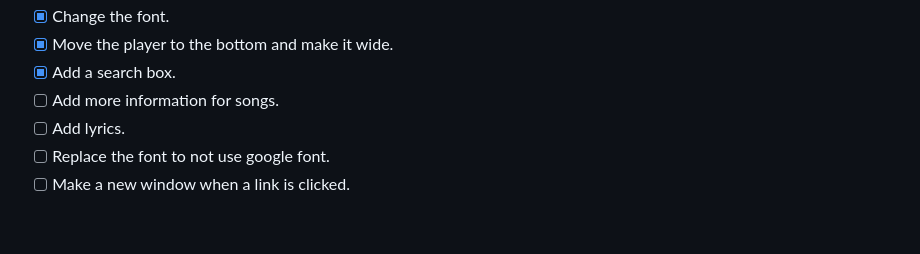
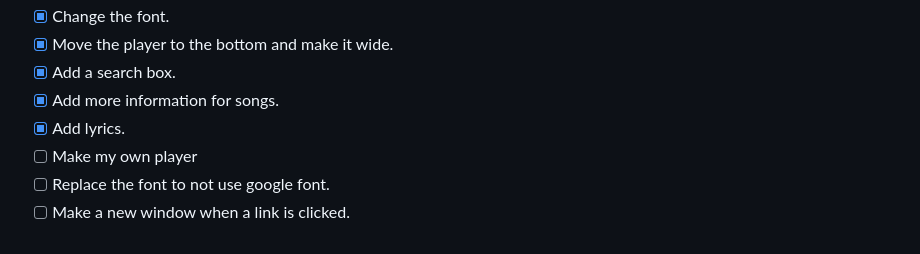
Before and after one commit to LeBazarDeBryan/Luniau, a Markdown page: README.md, the part around the change. GitHub-like rendering; folded sections open.

```diff
--- a/README.md
+++ b/README.md
@@ -56,8 +56,9 @@ ___
   - [x] Change the font.
   - [x] Move the player to the bottom and make it wide.
   - [x] Add a search box.
-  - [ ] Add more information for songs.
-  - [ ] Add lyrics.
+  - [x] Add more information for songs.
+  - [x] Add lyrics.
+  - [ ] Make my own player
   - [ ] Replace the font to not use google font.
   - [ ] Make a new window when a link is clicked.
 </details>
```
